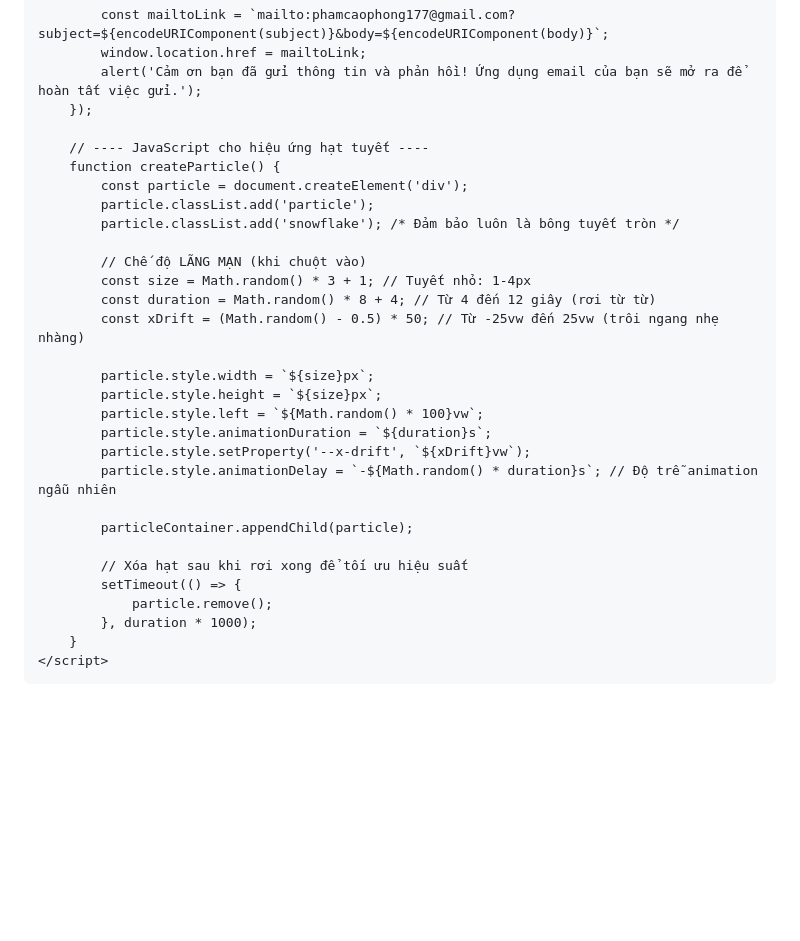
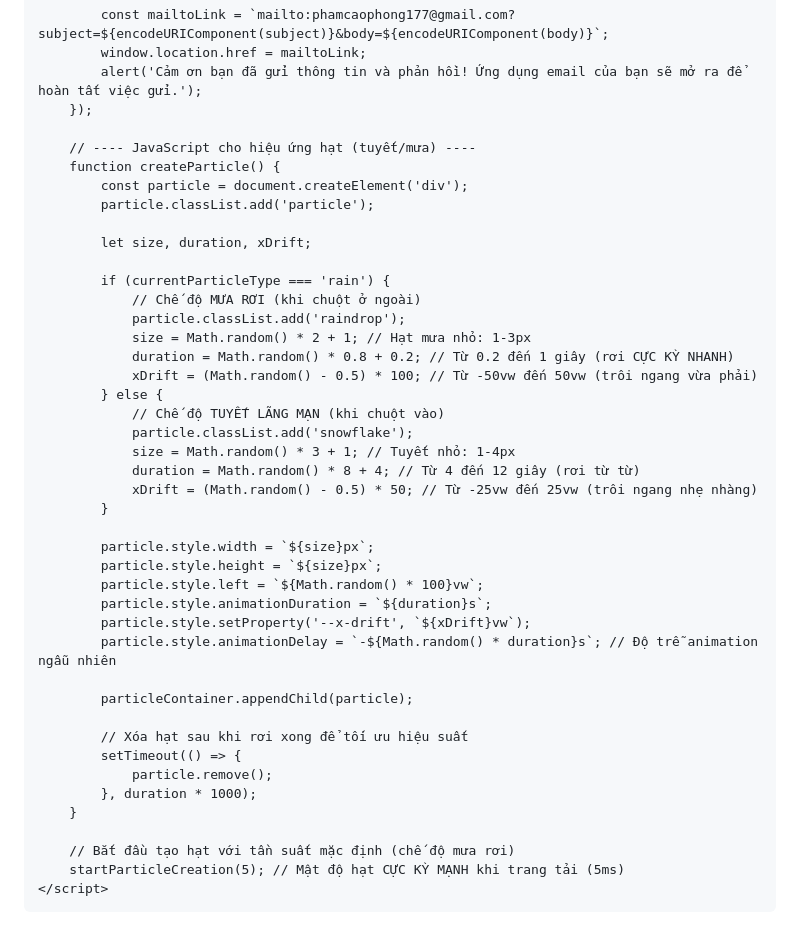
Before and after one commit to phamcaophong177-code/phamcaophong.github.io-my-personal-page, a Markdown page: README.md, the part around one of its changes. Drawn GitHub-style; blank space fills up the shorter version.

```diff
--- a/README.md
+++ b/README.md
@@ -466,16 +473,26 @@
             alert('Cảm ơn bạn đã gửi thông tin và phản hồi! Ứng dụng email của bạn sẽ mở ra để hoàn tất việc gửi.');
         });
 
-        // ---- JavaScript cho hiệu ứng hạt tuyết ----
+        // ---- JavaScript cho hiệu ứng hạt (tuyết/mưa) ----
         function createParticle() {
             const particle = document.createElement('div');
             particle.classList.add('particle');
-            particle.classList.add('snowflake'); /* Đảm bảo luôn là bông tuyết tròn */
 
-            // Chế độ LÃNG MẠN (khi chuột vào)
-            const size = Math.random() * 3 + 1; // Tuyết nhỏ: 1-4px
-            const duration = Math.random() * 8 + 4; // Từ 4 đến 12 giây (rơi từ từ)
-            const xDrift = (Math.random() - 0.5) * 50; // Từ -25vw đến 25vw (trôi ngang nhẹ nhàng)
+            let size, duration, xDrift;
+
+            if (currentParticleType === 'rain') {
+                // Chế độ MƯA RƠI (khi chuột ở ngoài)
+                particle.classList.add('raindrop');
+                size = Math.random() * 2 + 1; // Hạt mưa nhỏ: 1-3px
+                duration = Math.random() * 0.8 + 0.2; // Từ 0.2 đến 1 giây (rơi CỰC KỲ NHANH)
+                xDrift = (Math.random() - 0.5) * 100; // Từ -50vw đến 50vw (trôi ngang vừa phải)
+            } else {
+                // Chế độ TUYẾT LÃNG MẠN (khi chuột vào)
+                particle.classList.add('snowflake');
+                size = Math.random() * 3 + 1; // Tuyết nhỏ: 1-4px
+                duration = Math.random() * 8 + 4; // Từ 4 đến 12 giây (rơi từ từ)
+                xDrift = (Math.random() - 0.5) * 50; // Từ -25vw đến 25vw (trôi ngang nhẹ nhàng)
+            }
 
             particle.style.width = `${size}px`;
             particle.style.height = `${size}px`;
@@ -491,6 +508,9 @@
                 particle.remove();
             }, duration * 1000);
         }
+
+        // Bắt đầu tạo hạt với tần suất mặc định (chế độ mưa rơi)
+        startParticleCreation(5); // Mật độ hạt CỰC KỲ MẠNH khi trang tải (5ms)
     </script>
 </body>
 </html>
```
Also changed, not shown: other parts of README.md (+26 -19 lines).
